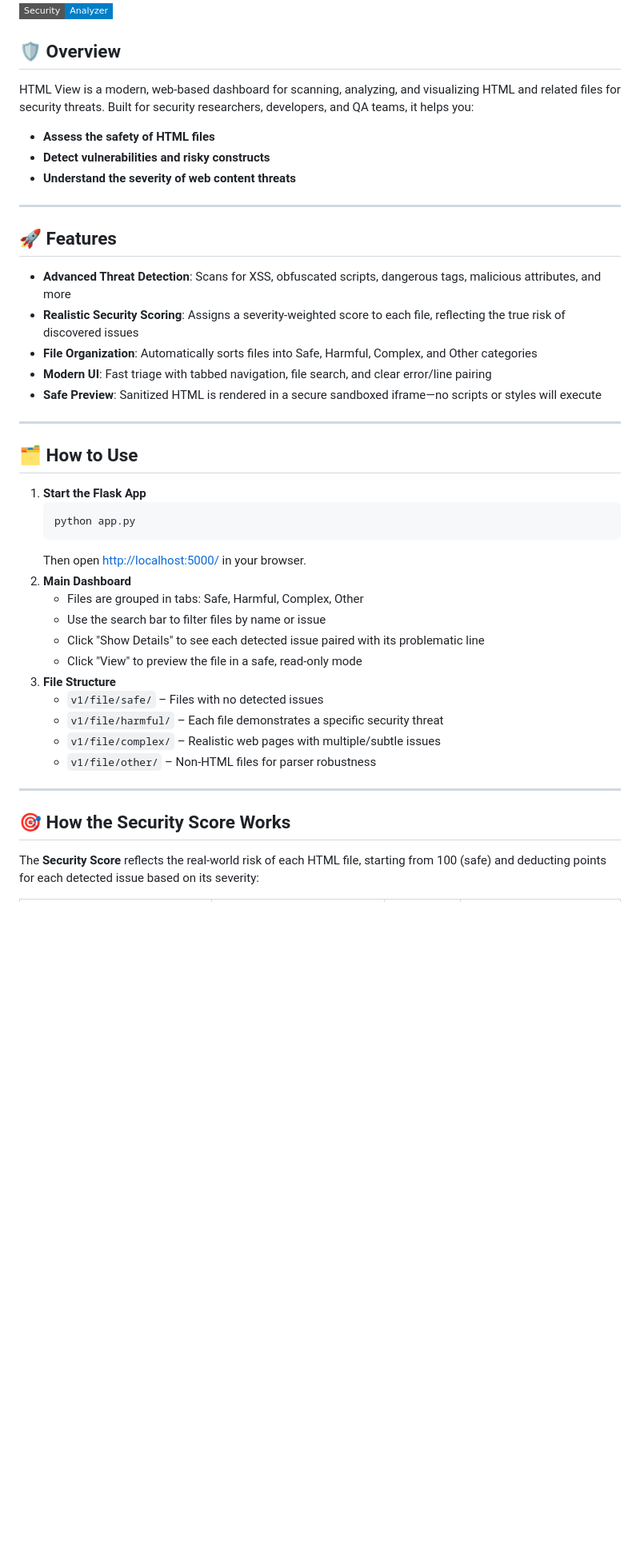
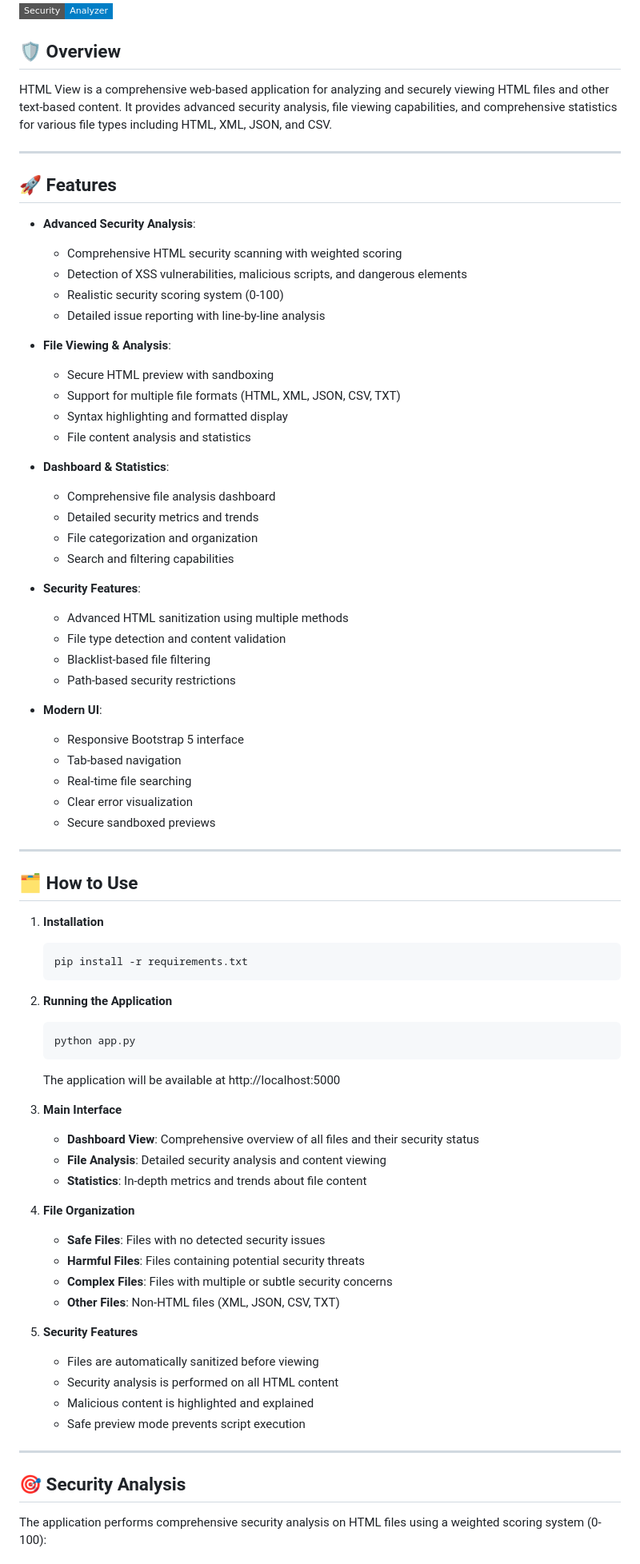
Before and after one commit to denisjng/html_view, a Markdown page: README.md, the part around one of its changes. Shown at 80% size. Drawn GitHub-style; badges without logos; blank space fills up the shorter version.

````diff
--- a/README.md
+++ b/README.md
@@ -5,42 +5,77 @@
 ![HTML Security Dashboard](https://img.shields.io/badge/Security-Analyzer-blue?style=flat-square)
 
 ## 🛡️ Overview
-HTML View is a modern, web-based dashboard for scanning, analyzing, and visualizing HTML and related files for security threats. Built for security researchers, developers, and QA teams, it helps you:
-- **Assess the safety of HTML files**
-- **Detect vulnerabilities and risky constructs**
-- **Understand the severity of web content threats**
+HTML View is a comprehensive web-based application for analyzing and securely viewing HTML files and other text-based content. It provides advanced security analysis, file viewing capabilities, and comprehensive statistics for various file types including HTML, XML, JSON, and CSV.
 
 ---
 
 ## 🚀 Features
-- **Advanced Threat Detection**: Scans for XSS, obfuscated scripts, dangerous tags, malicious attributes, and more
-- **Realistic Security Scoring**: Assigns a severity-weighted score to each file, reflecting the true risk of discovered issues
-- **File Organization**: Automatically sorts files into Safe, Harmful, Complex, and Other categories
-- **Modern UI**: Fast triage with tabbed navigation, file search, and clear error/line pairing
-- **Safe Preview**: Sanitized HTML is rendered in a secure sandboxed iframe—no scripts or styles will execute
+- **Advanced Security Analysis**:
+  - Comprehensive HTML security scanning with weighted scoring
+  - Detection of XSS vulnerabilities, malicious scripts, and dangerous elements
+  - Realistic security scoring system (0-100)
+  - Detailed issue reporting with line-by-line analysis
+
+- **File Viewing & Analysis**:
+  - Secure HTML preview with sandboxing
+  - Support for multiple file formats (HTML, XML, JSON, CSV, TXT)
+  - Syntax highlighting and formatted display
+  - File content analysis and statistics
+
+- **Dashboard & Statistics**:
+  - Comprehensive file analysis dashboard
+  - Detailed security metrics and trends
+  - File categorization and organization
+  - Search and filtering capabilities
+
+- **Security Features**:
+  - Advanced HTML sanitization using multiple methods
+  - File type detection and content validation
+  - Blacklist-based file filtering
+  - Path-based security restrictions
+
+- **Modern UI**:
+  - Responsive Bootstrap 5 interface
+  - Tab-based navigation
+  - Real-time file searching
+  - Clear error visualization
+  - Secure sandboxed previews
 
 ---
 
 ## 🗂️ How to Use
-1. **Start the Flask App**
+
+1. **Installation**
+   ```bash
+   pip install -r requirements.txt
+   ```
+
+2. **Running the Application**
    ```bash
    python app.py
    ```
-   Then open [http://localhost:5000/](http://localhost:5000/) in your browser.
-2. **Main Dashboard**
-   - Files are grouped in tabs: Safe, Harmful, Complex, Other
-   - Use the search bar to filter files by name or issue
-   - Click "Show Details" to see each detected issue paired with its problematic line
-   - Click "View" to preview the file in a safe, read-only mode
-3. **File Structure**
-   - `v1/file/safe/` – Files with no detected issues
-   - `v1/file/harmful/` – Each file demonstrates a specific security threat
-   - `v1/file/complex/` – Realistic web pages with multiple/subtle issues
-   - `v1/file/other/` – Non-HTML files for parser robustness
+   The application will be available at http://localhost:5000
+
+3. **Main Interface**
+   - **Dashboard View**: Comprehensive overview of all files and their security status
+   - **File Analysis**: Detailed security analysis and content viewing
+   - **Statistics**: In-depth metrics and trends about file content
+
+4. **File Organization**
+   - **Safe Files**: Files with no detected security issues
+   - **Harmful Files**: Files containing potential security threats
+   - **Complex Files**: Files with multiple or subtle security concerns
+   - **Other Files**: Non-HTML files (XML, JSON, CSV, TXT)
+
+5. **Security Features**
+   - Files are automatically sanitized before viewing
+   - Security analysis is performed on all HTML content
+   - Malicious content is highlighted and explained
+   - Safe preview mode prevents script execution
 
 ---
 
-## 🎯 How the Security Score Works
+## 🎯 Security Analysis
 
-The **Security Score** reflects the real-world risk of each HTML file, starting from 100 (safe) and deducting points for each detected issue based on its severity:
+The application performs comprehensive security analysis on HTML files using a weighted scoring system (0-100):
 
````
Also changed, not shown: other parts of README.md (+51 -24 lines).
